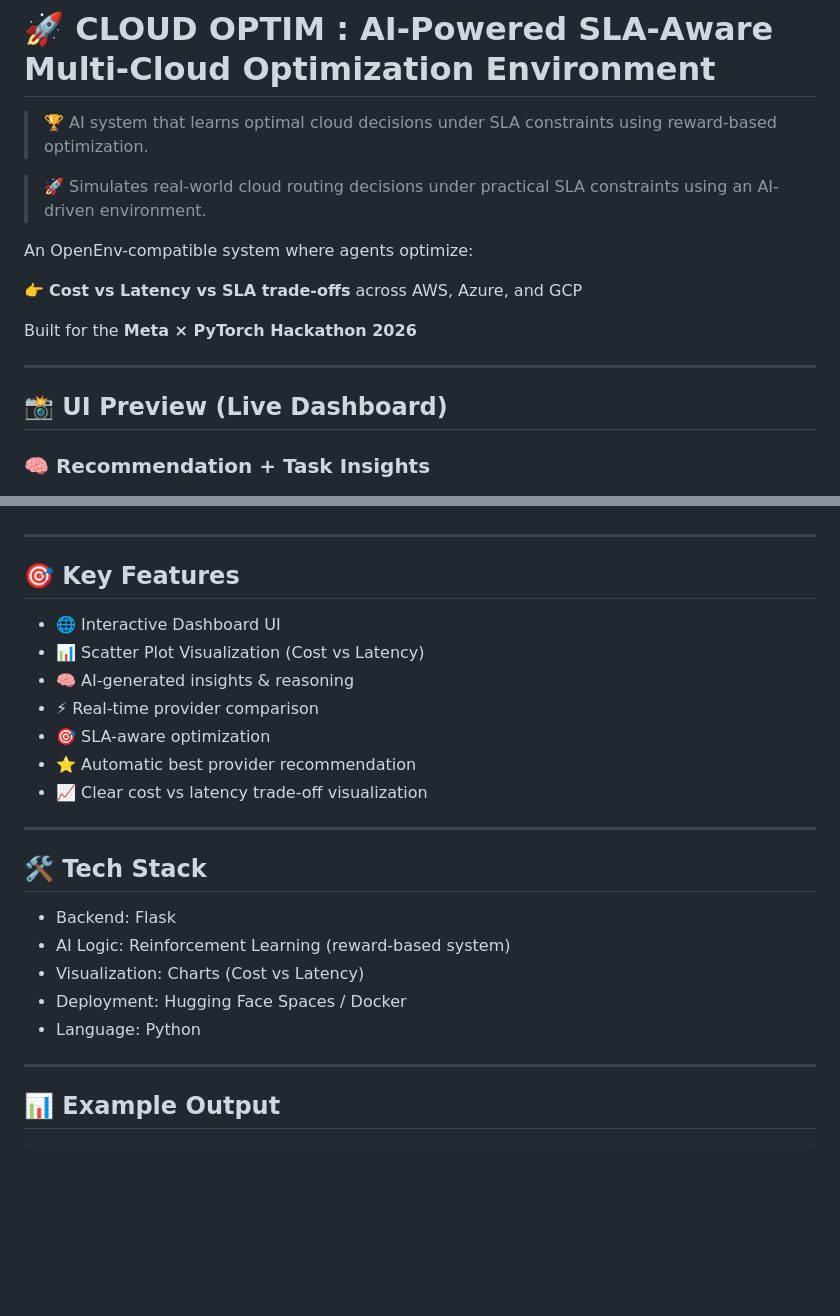
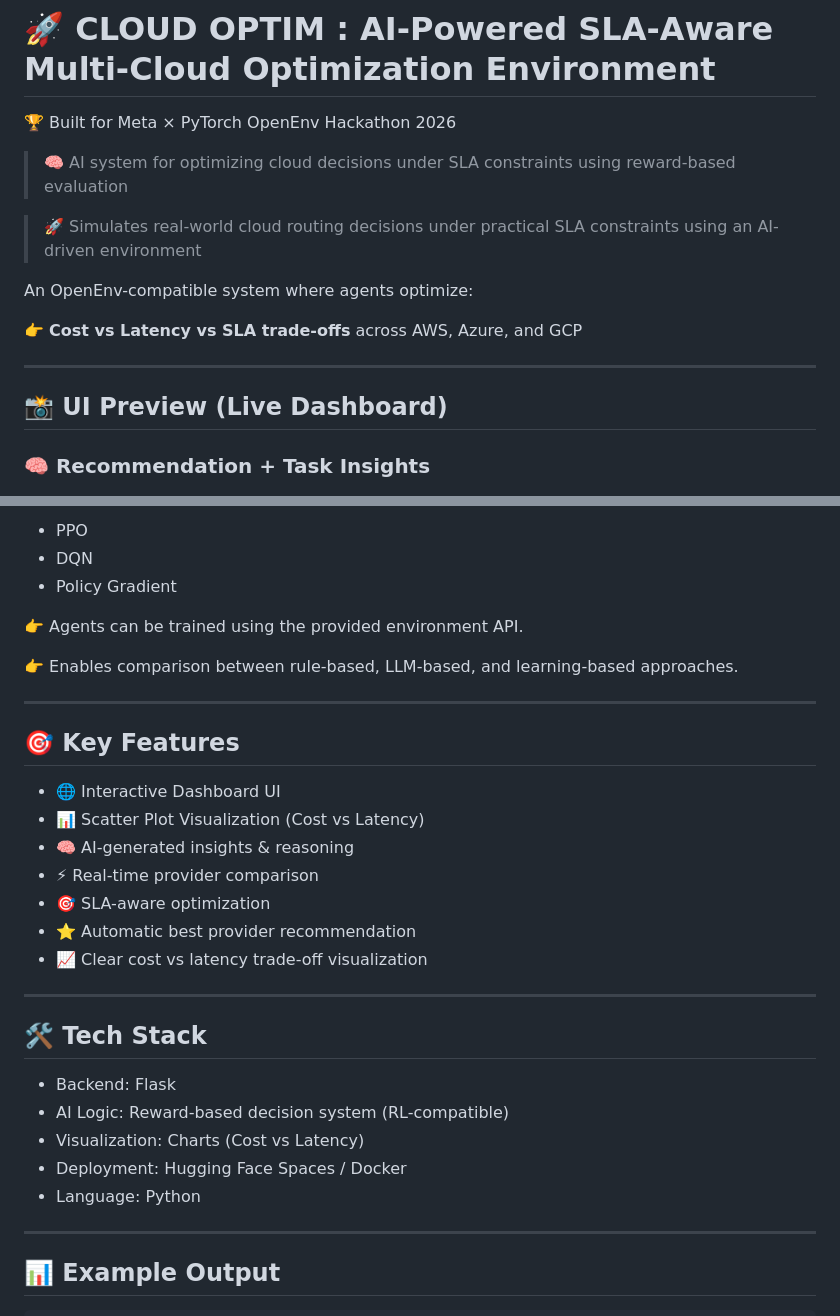
Before and after one commit to Nitya-nama/multi_cloud_optimizer, a Markdown page: README.md, 2 parts joined by grey strips. Rendered like a GitHub page; blank space fills up the shorter version.

```diff
--- a/README.md
+++ b/README.md
@@ -1,20 +1,21 @@
 # 🚀 CLOUD OPTIM : AI-Powered SLA-Aware Multi-Cloud Optimization Environment
 
-> 🏆 AI system that learns optimal cloud decisions under SLA constraints using reward-based optimization.
+🏆 Built for Meta × PyTorch OpenEnv Hackathon 2026
 
-> 🚀 Simulates real-world cloud routing decisions under practical SLA constraints using an AI-driven environment.
+> 🧠 AI system for optimizing cloud decisions under SLA constraints using reward-based evaluation
+
+> 🚀 Simulates real-world cloud routing decisions under practical SLA constraints using an AI-driven environment
 
 An OpenEnv-compatible system where agents optimize:
 
 👉 **Cost vs Latency vs SLA trade-offs** across AWS, Azure, and GCP
-
-Built for the **Meta × PyTorch Hackathon 2026**
 
 ---
 
 ## 📸 UI Preview (Live Dashboard)
 
 ### 🧠 Recommendation + Task Insights
+
 ![Dashboard UI](./assets/dashboard1.png)
 
 ### 📊 Provider Comparison + Visualization
@@ -60,25 +112,32 @@ This enables intelligent optimization of real-world cloud decisions.
+* PPO
+* DQN
+* Policy Gradient
+
+👉 Agents can be trained using the provided environment API.
+
+👉 Enables comparison between rule-based, LLM-based, and learning-based approaches.
 
 ---
 
 ## 🎯 Key Features
 
-- 🌐 Interactive Dashboard UI
-- 📊 Scatter Plot Visualization (Cost vs Latency)
-- 🧠 AI-generated insights & reasoning
-- ⚡ Real-time provider comparison
-- 🎯 SLA-aware optimization
-- ⭐ Automatic best provider recommendation
-- 📈 Clear cost vs latency trade-off visualization
+* 🌐 Interactive Dashboard UI
+* 📊 Scatter Plot Visualization (Cost vs Latency)
+* 🧠 AI-generated insights & reasoning
+* ⚡ Real-time provider comparison
+* 🎯 SLA-aware optimization
+* ⭐ Automatic best provider recommendation
+* 📈 Clear cost vs latency trade-off visualization
 
 ---
 
 ## 🛠️ Tech Stack
 
-- Backend: Flask
-- AI Logic: Reinforcement Learning (reward-based system)
-- Visualization: Charts (Cost vs Latency)
-- Deployment: Hugging Face Spaces / Docker
-- Language: Python
+* Backend: Flask
+* AI Logic: Reward-based decision system (RL-compatible)
+* Visualization: Charts (Cost vs Latency)
+* Deployment: Hugging Face Spaces / Docker
+* Language: Python
 
 ---
 
```
Also changed, not shown: other parts of README.md (+141 -46 lines).
